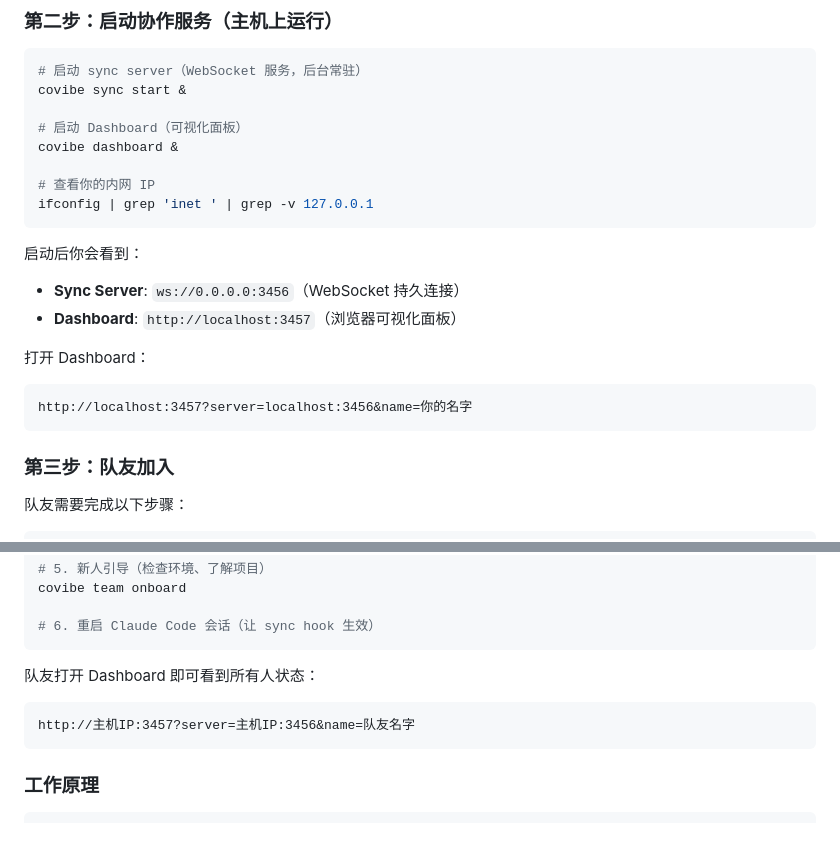
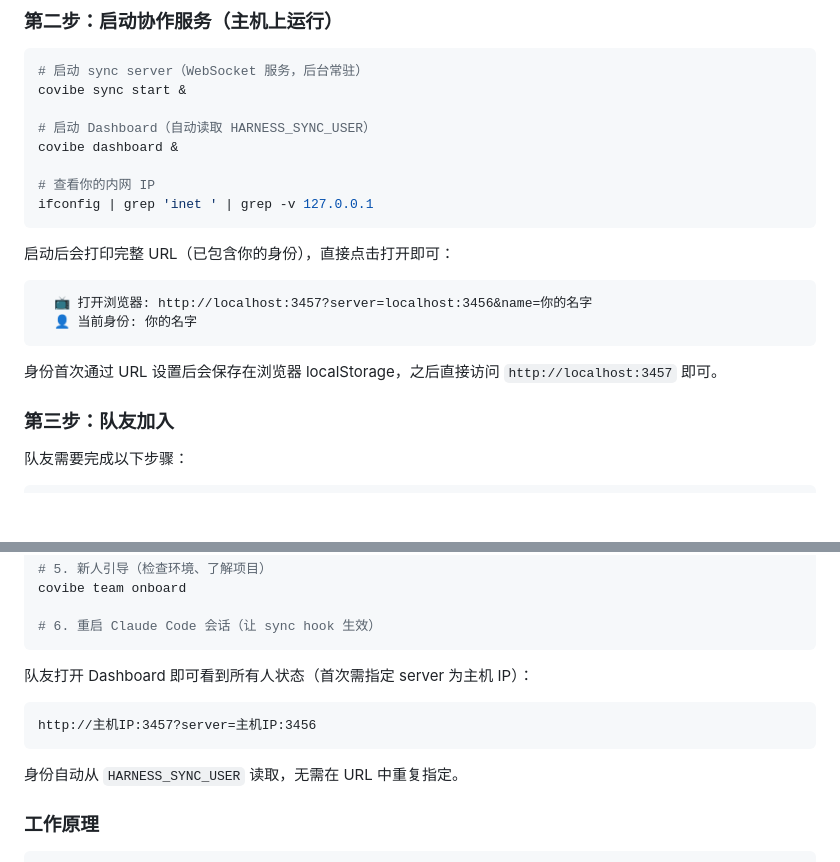
Before and after one commit to lidpeng/covibe, a Markdown page: README.md, 2 parts joined by grey strips. Rendered like a GitHub page; blank space fills up the shorter version.

Commit message:
docs: 简化 Dashboard URL 说明，身份自动从环境变量读取
Co-Authored-By: Claude Opus 4.6 (1M context) <noreply@anthropic.com>

````diff
--- a/README.md
+++ b/README.md
@@ -83,22 +83,20 @@ git push
 # 启动 sync server（WebSocket 服务，后台常驻）
 covibe sync start &
 
-# 启动 Dashboard（可视化面板）
+# 启动 Dashboard（自动读取 HARNESS_SYNC_USER）
 covibe dashboard &
 
 # 查看你的内网 IP
 ifconfig | grep 'inet ' | grep -v 127.0.0.1
 ```
 
-启动后你会看到：
-- **Sync Server**: `ws://0.0.0.0:3456`（WebSocket 持久连接）
-- **Dashboard**: `http://localhost:3457`（浏览器可视化面板）
+启动后会打印完整 URL（已包含你的身份），直接点击打开即可：
+```
+  📺 打开浏览器: http://localhost:3457?server=localhost:3456&name=你的名字
+  👤 当前身份: 你的名字
+```
 
-打开 Dashboard：
-
-```
-http://localhost:3457?server=localhost:3456&name=你的名字
-```
+身份首次通过 URL 设置后会保存在浏览器 localStorage，之后直接访问 `http://localhost:3457` 即可。
 
 ### 第三步：队友加入
 
@@ -124,11 +122,13 @@ covibe team onboard
 # 6. 重启 Claude Code 会话（让 sync hook 生效）
 ```
 
-队友打开 Dashboard 即可看到所有人状态：
+队友打开 Dashboard 即可看到所有人状态（首次需指定 server 为主机 IP）：
 
 ```
-http://主机IP:3457?server=主机IP:3456&name=队友名字
+http://主机IP:3457?server=主机IP:3456
 ```
+
+身份自动从 `HARNESS_SYNC_USER` 读取，无需在 URL 中重复指定。
 
 ### 工作原理
 
````
